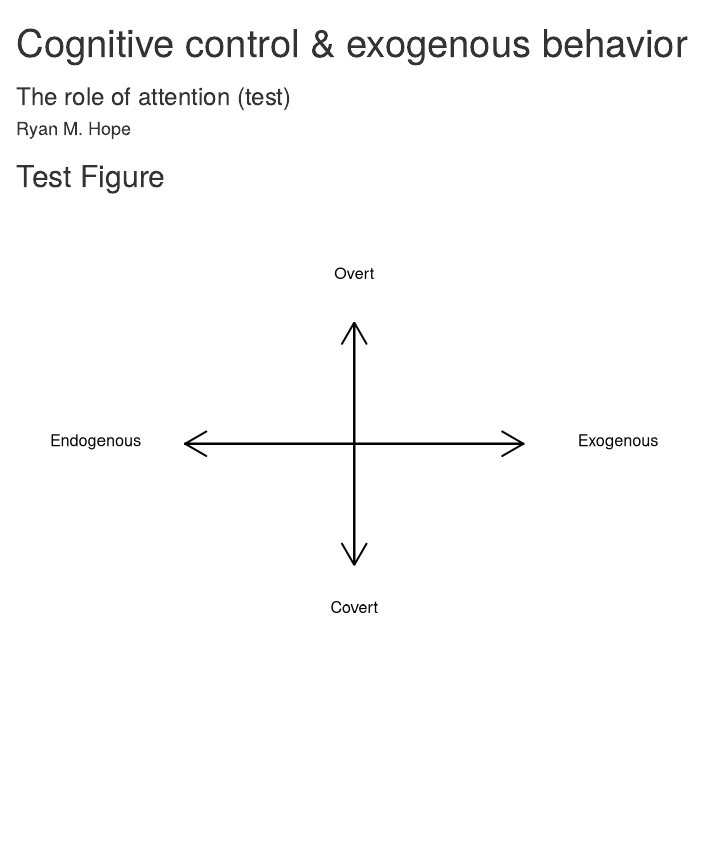
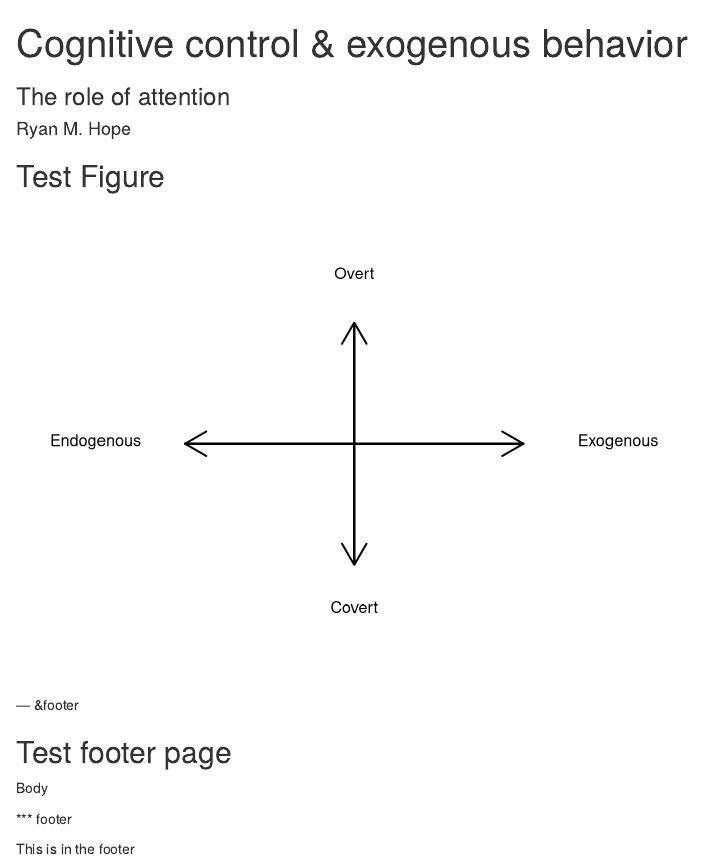
Before and after one commit to RyanHope/issues_fall2012, an R Markdown document (index.Rmd): the page in a window 1100 px wide, from its top. Rendered offline with R 4.5, knitr and Pandoc, with nearby package versions.

Commit message:
broken footer

````diff
--- a/index.Rmd
+++ b/index.Rmd
@@ -1,6 +1,6 @@
 ---
 title       : Cognitive control & exogenous behavior
-subtitle    : The role of attention (test)
+subtitle    : The role of attention
 author      : Ryan M. Hope
 job         : CogWorks Lab
 biglogo     : rpi_logo.png
@@ -28,3 +28,13 @@ grid.text("Overt",.5,.85,just=c("top"))
 grid.lines(c(.25,.75),.5,arrow=arrow(ends="both"),gp=gpar(lwd=2))
 grid.lines(.5,c(.25,.75),arrow=arrow(ends="both"),gp=gpar(lwd=2))
 ```
+
+--- &footer
+
+## Test footer page
+
+Body
+
+*** footer
+
+This is in the footer
````
Also changed, not shown: assets/layouts/footer.html (added), index.html, index.md.
